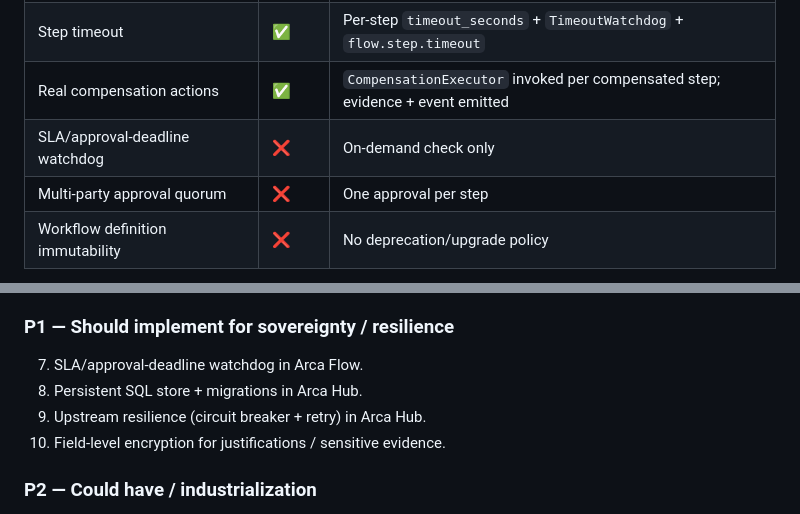
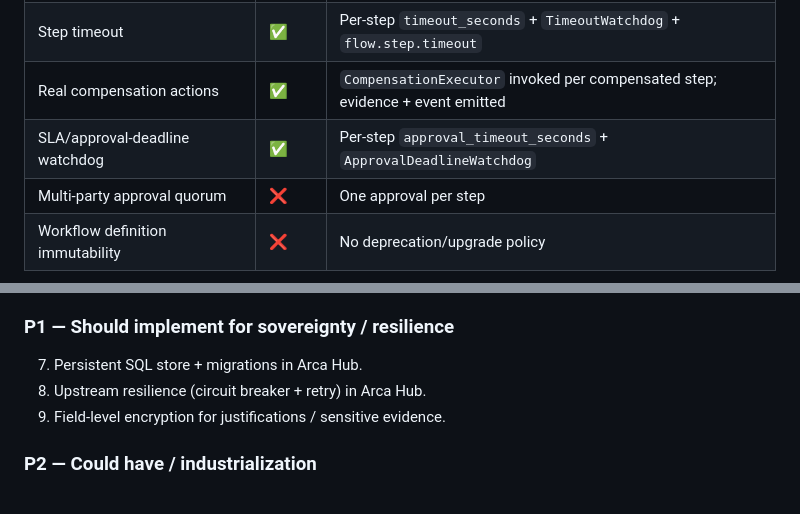
Before and after one commit to Monsau/arca-platform, a Markdown page: docs/audit/business-rules-coverage-matrix.md, 2 parts joined by grey strips. GitHub-like rendering.

Commit message:
docs(audit): mark Arca Flow SLA watchdog as implemented

```diff
--- a/docs/audit/business-rules-coverage-matrix.md
+++ b/docs/audit/business-rules-coverage-matrix.md
@@ -60,7 +60,7 @@
 | Step retry policy | ✅ | `max_retries` enforced before compensation; `flow.step.retrying` emitted |
 | Step timeout | ✅ | Per-step `timeout_seconds` + `TimeoutWatchdog` + `flow.step.timeout` |
 | Real compensation actions | ✅ | `CompensationExecutor` invoked per compensated step; evidence + event emitted |
-| SLA/approval-deadline watchdog | ❌ | On-demand check only |
+| SLA/approval-deadline watchdog | ✅ | Per-step `approval_timeout_seconds` + `ApprovalDeadlineWatchdog` |
 | Multi-party approval quorum | ❌ | One approval per step |
 | Workflow definition immutability | ❌ | No deprecation/upgrade policy |
 
@@ -160,10 +160,9 @@
 
 ### P1 — Should implement for sovereignty / resilience
 
-7. SLA/approval-deadline watchdog in Arca Flow.
-8. Persistent SQL store + migrations in Arca Hub.
-9. Upstream resilience (circuit breaker + retry) in Arca Hub.
-10. Field-level encryption for justifications / sensitive evidence.
+7. Persistent SQL store + migrations in Arca Hub.
+8. Upstream resilience (circuit breaker + retry) in Arca Hub.
+9. Field-level encryption for justifications / sensitive evidence.
 
 ### P2 — Could have / industrialization
 
```
